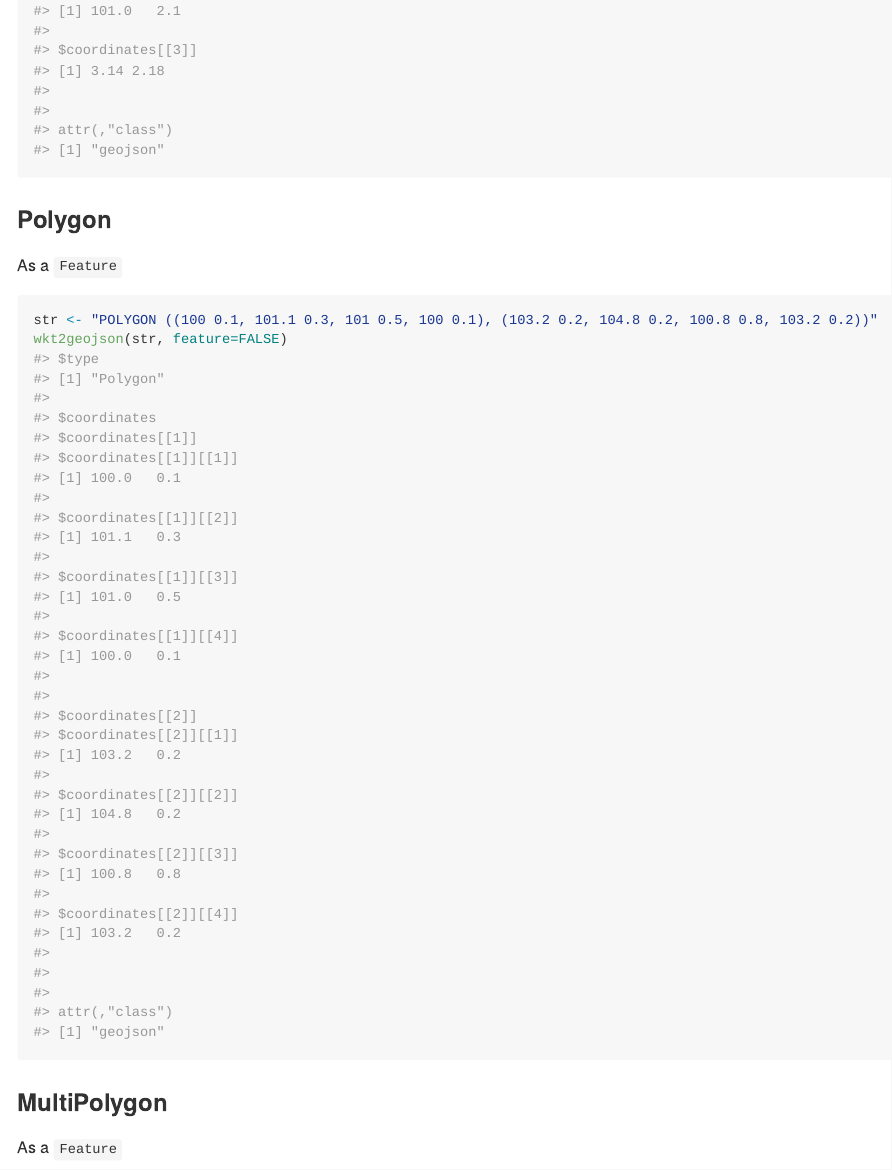
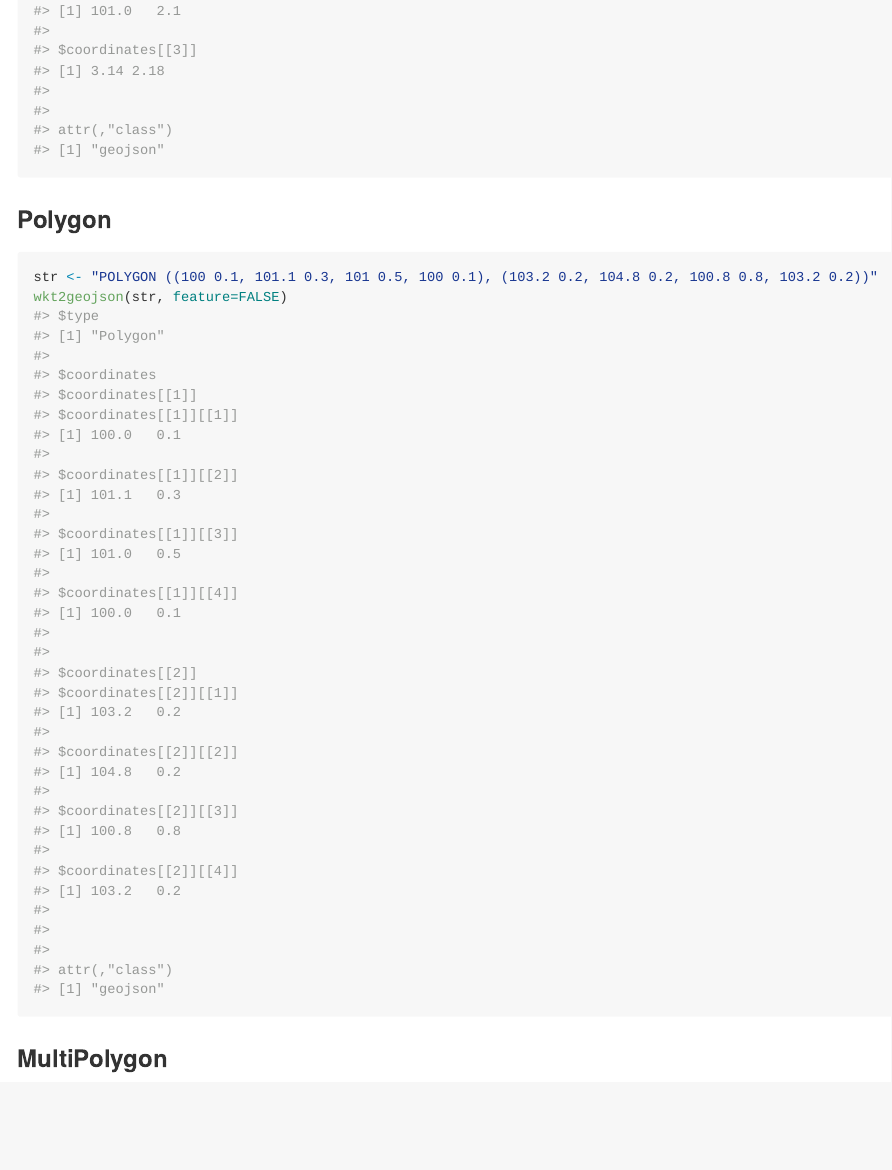
Before and after one commit to ropensci-archive/wellknown, an R Markdown document (README.Rmd): the page in a window 1100 px wide, from 3330 px down. The pictures show the output file README.md that the author committed with the source, drawn offline in the style of GitHub; long lines of code are wrapped; badge pictures from the web are left out.

Commit message:
readme update

````diff
--- a/README.Rmd
+++ b/README.Rmd
@@ -127,16 +127,12 @@ wkt2geojson(str, feature=FALSE)
 
 ### Polygon
 
-As a `Feature`
-
 ```{r}
 str <- "POLYGON ((100 0.1, 101.1 0.3, 101 0.5, 100 0.1), (103.2 0.2, 104.8 0.2, 100.8 0.8, 103.2 0.2))"
 wkt2geojson(str, feature=FALSE)
 ```
 
 ### MultiPolygon
-
-As a `Feature`
 
 ```{r}
 str <- "MULTIPOLYGON (((40 40, 20 45, 45 30, 40 40)),
````
Also changed, not shown: README.md.
